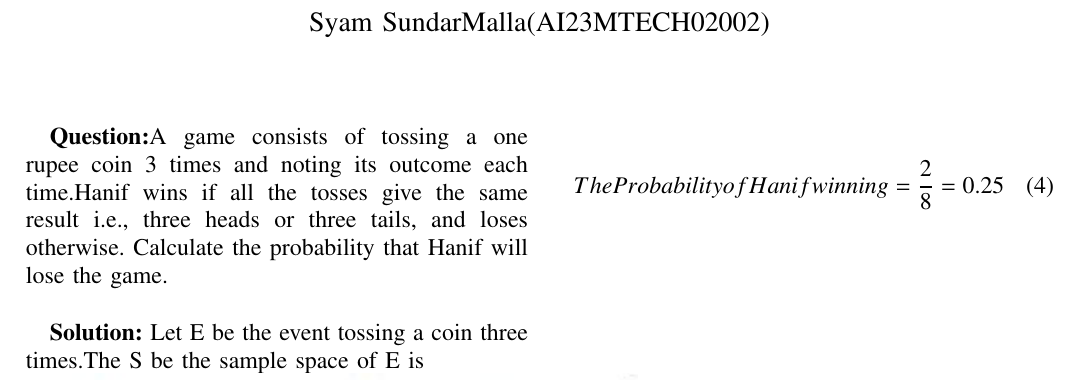
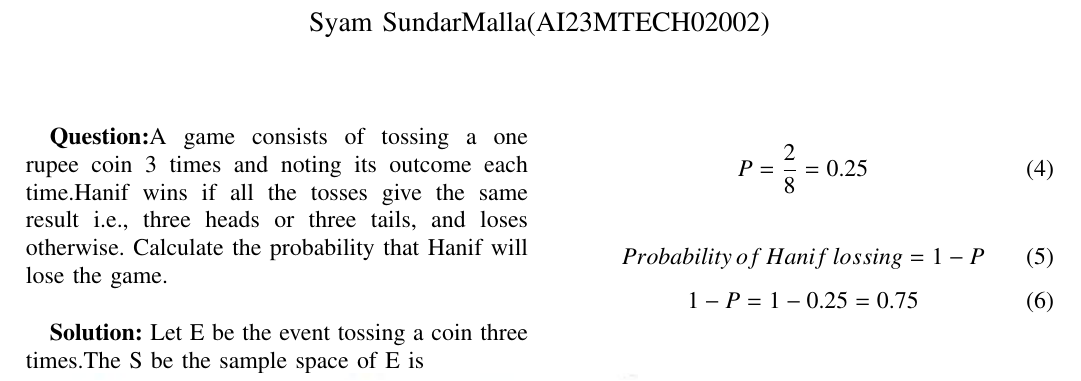
Before and after one commit to SyamSundar-projects/Probability-and-Stochastic-Process, a LaTeX problem sheet (HW1.tex): part of the page, cut so that both start at the same text. The pictures show the PDF file HW1.pdf that the author committed with the source.

Commit message:
new modifications

```diff
--- a/HW1.tex
+++ b/HW1.tex
@@ -140,9 +140,15 @@ Total number of cases = 8
 \end{equation}
 
 \begin{equation}
-    The Probability of Hanif winning = \frac{2}{8} = 0.25
+    P = \frac{2}{8} = 0.25
+\end{equation}
+
+\begin{equation}
+Probability\,of\,Hanif\,lossing = 1 - P
+\end{equation}
+\begin{equation}
+  1-P = 1-0.25 = 0.75
 \end{equation}
 
 
-
 \end{document}
```
Also changed, not shown: HW1.pdf, HW1.tex (2 more changed lines), 2 other files.
